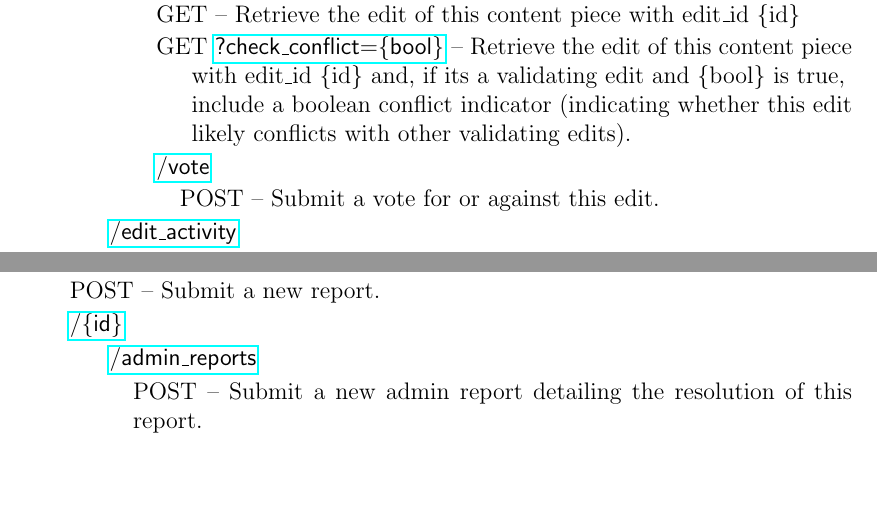
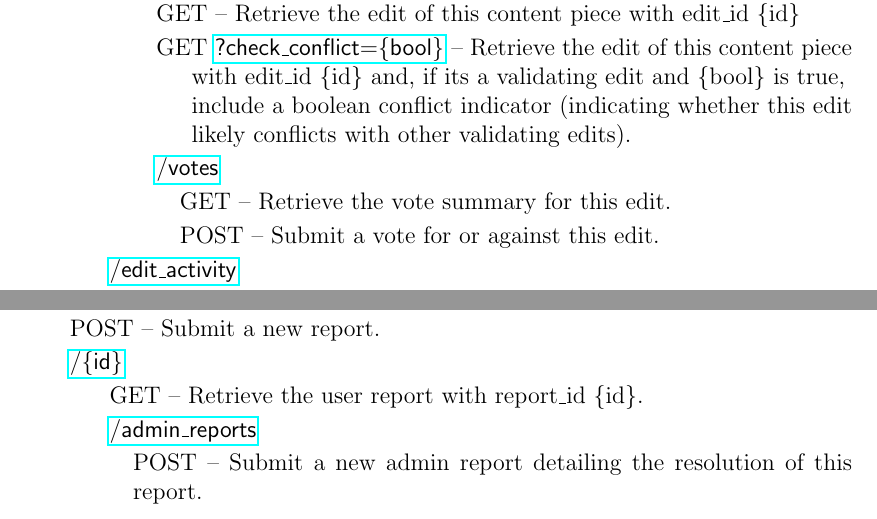
Before and after one commit to lnabergall/knowledge-database, a LaTeX document (specification.tex): two parts of pages 25 and 26 of 26, joined at a grey line, cut so that both start at the same text, the shorter picture padded with empty space. Compiled offline with pdfLaTeX.

Commit message:
Updated REST web api spec

```diff
--- a/specification.tex
+++ b/specification.tex
@@ -770,8 +770,9 @@ Approximate RESTful web API reference:
 \begin{enumerate}
 \item[] GET -- Retrieve the edit of this content piece with edit\_id \{id\}
 \item[] GET \url{?check_conflict={bool}} -- Retrieve the edit of this content piece \par with edit\_id \{id\} and, if its a validating edit and \{bool\} is true, \par include a boolean conflict indicator (indicating whether this edit \par likely conflicts with other validating edits). % Since checking for conflicts could be a time-intensive operation (e.g. taking many tens or hundreds of milliseconds)
-\item[] \url{/vote}
+\item[] \url{/votes}
 \begin{enumerate}
+\item[] GET -- Retrieve the vote summary for this edit.
 \item[] POST -- Submit a vote for or against this edit.
 \end{enumerate}
 \end{enumerate}
@@ -849,6 +850,7 @@ Approximate RESTful web API reference:
 \item[] POST -- Submit a new report.
 \item[] \url{/{id}}
 \begin{enumerate}
+\item[] GET -- Retrieve the user report with report\_id \{id\}.
 \item[] \url{/admin_reports}
 \begin{enumerate}
 \item[] POST -- Submit a new admin report detailing the resolution of this report.
```
Also changed, not shown: specification.pdf, 2 other files.
